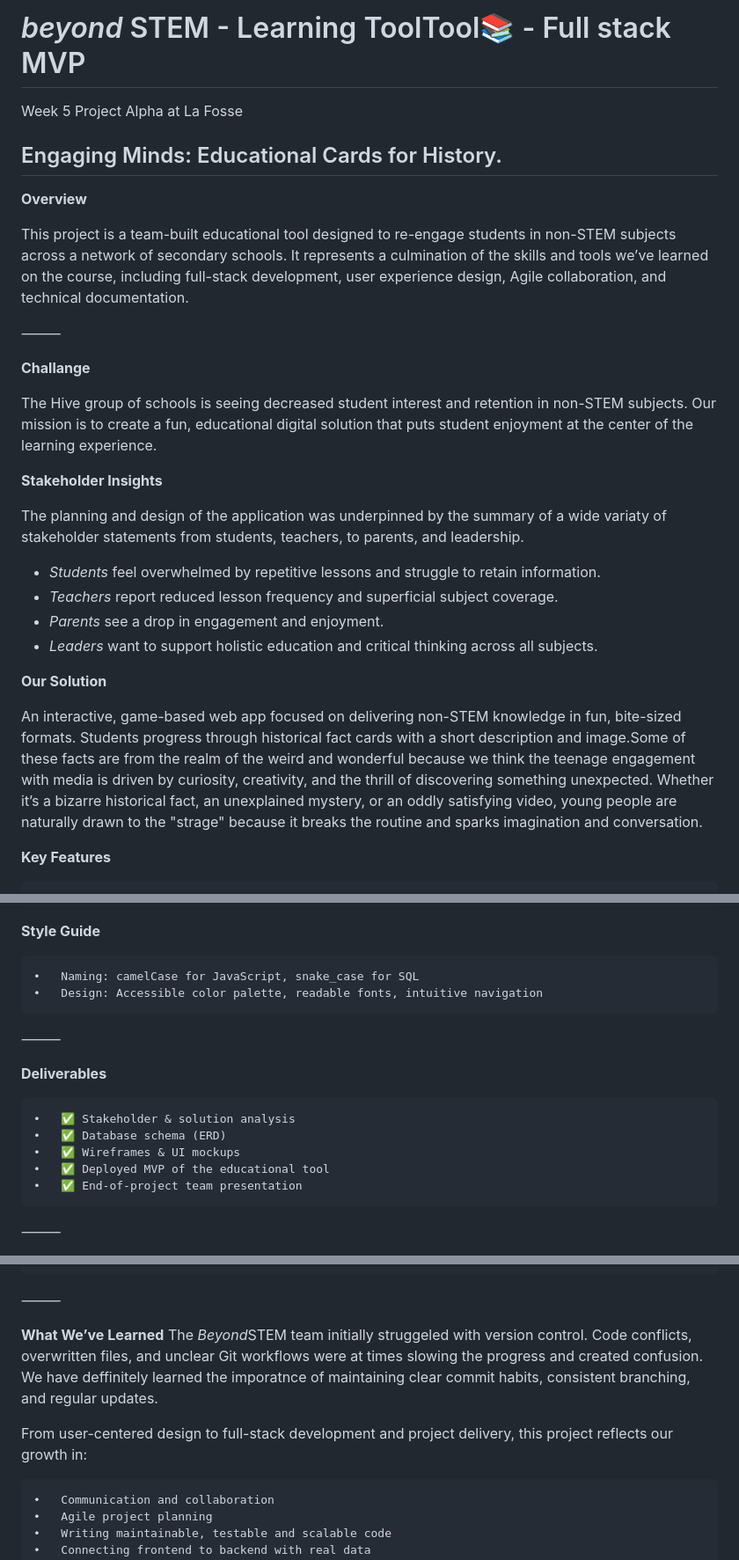
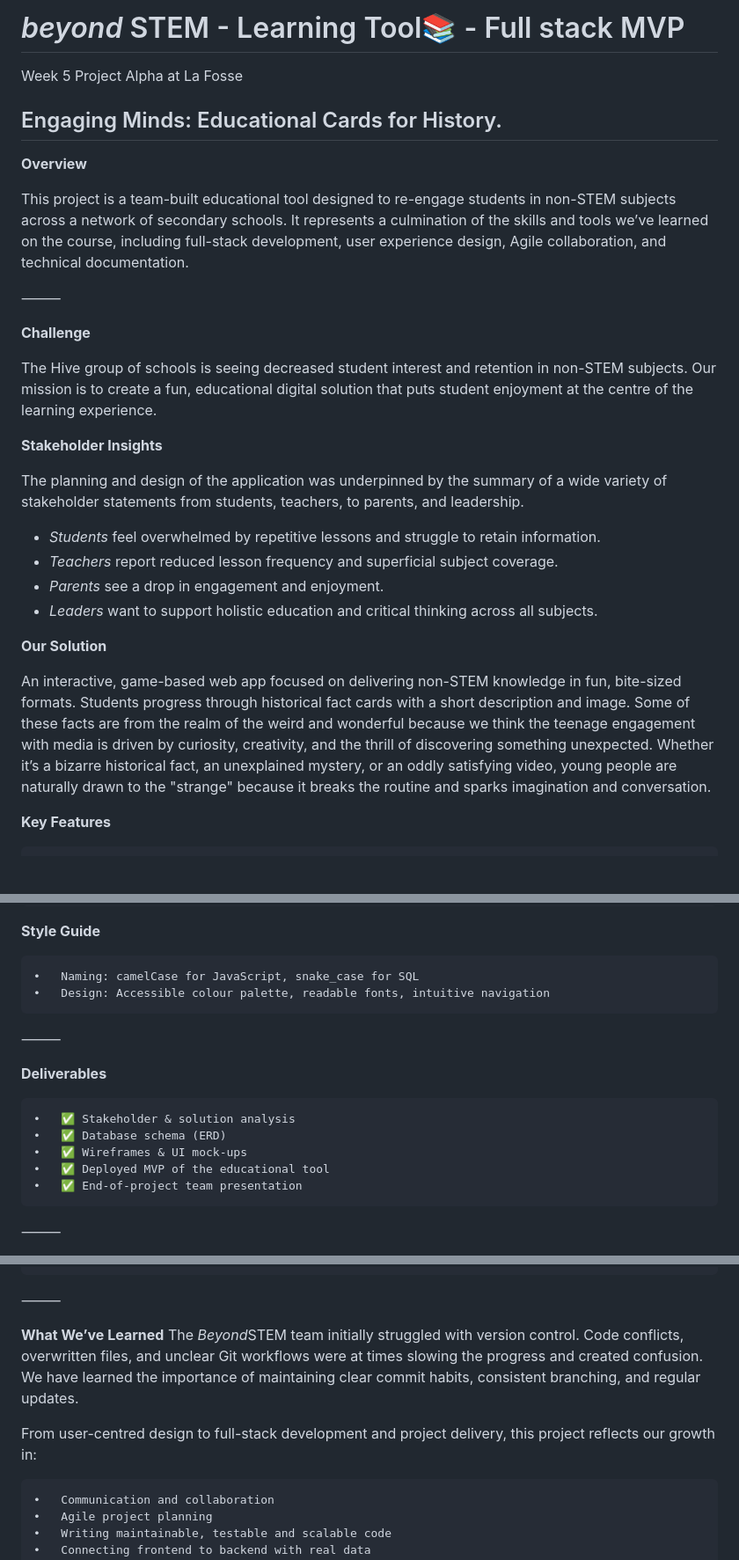
Before and after one commit to rafsanzi-ludhi/beyond_stem, a Markdown page: README.md, 3 parts joined by grey strips. Shown: that part at 88% size. Drawn GitHub-style; blank space fills up the shorter version.

Commit message:
Remove type errors

```diff
--- a/README.md
+++ b/README.md
@@ -1,4 +1,4 @@
-<h1><i>beyond</i> STEM - Learning ToolTool📚 - Full stack MVP </h1>
+<h1><i>beyond</i> STEM - Learning Tool📚 - Full stack MVP </h1>
 Week 5 Project Alpha at La Fosse
 
 ## Engaging Minds: Educational Cards for History.
@@ -9,13 +9,13 @@ This project is a team-built educational tool designed to re-engage students in
 
 ⸻
 
-**Challange**
+**Challenge**
 
-The Hive group of schools is seeing decreased student interest and retention in non-STEM subjects. Our mission is to create a fun, educational digital solution that puts student enjoyment at the center of the learning experience.
+The Hive group of schools is seeing decreased student interest and retention in non-STEM subjects. Our mission is to create a fun, educational digital solution that puts student enjoyment at the centre of the learning experience.
 
 **Stakeholder Insights**
 
-The planning and design of the application was underpinned by the summary of a wide variaty of stakeholder statements from students, teachers, to parents, and leadership.
+The planning and design of the application was underpinned by the summary of a wide variety of stakeholder statements from students, teachers, to parents, and leadership.
 -  <em>Students</em> feel overwhelmed by repetitive lessons and struggle to retain information.
 -  <em>Teachers</em> report reduced lesson frequency and superficial subject coverage.
 -  <em>Parents</em> see a drop in engagement and enjoyment.
@@ -24,7 +24,7 @@ The planning and design of the application was underpinned by the summary of a w
 
 **Our Solution**
 
-An interactive, game-based web app focused on delivering non-STEM knowledge in fun, bite-sized formats. Students progress through historical fact cards with a short description and image.Some of these facts are from the realm of the weird and wonderful because we think the teenage engagement with media is driven by curiosity, creativity, and the thrill of discovering something unexpected. Whether it’s a bizarre historical fact, an unexplained mystery, or an oddly satisfying video, young people are naturally drawn to the "strage" because it breaks the routine and sparks imagination and conversation.
+An interactive, game-based web app focused on delivering non-STEM knowledge in fun, bite-sized formats. Students progress through historical fact cards with a short description and image. Some of these facts are from the realm of the weird and wonderful because we think the teenage engagement with media is driven by curiosity, creativity, and the thrill of discovering something unexpected. Whether it’s a bizarre historical fact, an unexplained mystery, or an oddly satisfying video, young people are naturally drawn to the "strange" because it breaks the routine and sparks imagination and conversation.
 
 
 **Key Features**
@@ -74,7 +74,7 @@ This project's aim was to integrate all core Lafosse course topics:
 **Style Guide**
 
     •   Naming: camelCase for JavaScript, snake_case for SQL
-    •   Design: Accessible color palette, readable fonts, intuitive navigation
+    •   Design: Accessible colour palette, readable fonts, intuitive navigation
 
 ⸻
 
@@ -82,7 +82,7 @@ This project's aim was to integrate all core Lafosse course topics:
 
     •   ✅ Stakeholder & solution analysis
     •   ✅ Database schema (ERD)
-    •   ✅ Wireframes & UI mockups
+    •   ✅ Wireframes & UI mock-ups
     •   ✅ Deployed MVP of the educational tool
     •   ✅ End-of-project team presentation
 
@@ -114,9 +114,9 @@ This project's aim was to integrate all core Lafosse course topics:
 ⸻
 
 **What We’ve Learned**
-The <i>Beyond</i>STEM team initially struggeled with version control. Code conflicts, overwritten files, and unclear Git workflows were at times slowing the progress and created confusion. We have deffinitely learned the imporatnce of maintaining clear commit habits, consistent branching, and regular updates.
+The <i>Beyond</i>STEM team initially struggled with version control. Code conflicts, overwritten files, and unclear Git workflows were at times slowing the progress and created confusion. We have learned the importance of maintaining clear commit habits, consistent branching, and regular updates.
 
-From user-centered design to full-stack development and project delivery, this project reflects our growth in:
+From user-centred design to full-stack development and project delivery, this project reflects our growth in:
 
     •   Communication and collaboration
     •   Agile project planning
```
